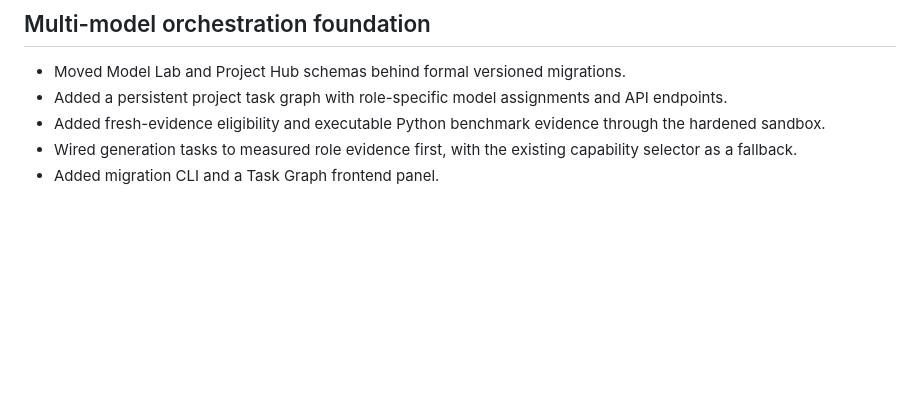
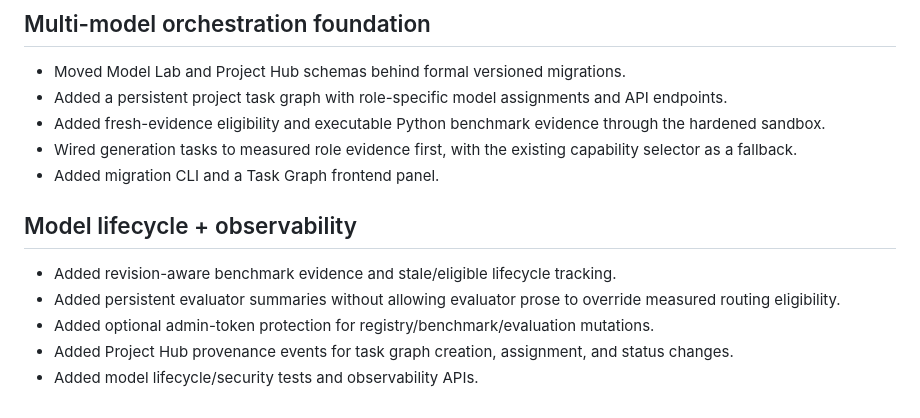
Before and after one commit to PcButNoBTC/DreamCoder, a Markdown page: CHANGES.md, the part around the change. GitHub-like rendering; blank space fills up the shorter version.

Commit message:
docs: record lifecycle observability hardening

```diff
--- a/CHANGES.md
+++ b/CHANGES.md
@@ -47,3 +47,11 @@
 - Added fresh-evidence eligibility and executable Python benchmark evidence through the hardened sandbox.
 - Wired generation tasks to measured role evidence first, with the existing capability selector as a fallback.
 - Added migration CLI and a Task Graph frontend panel.
+
+
+## Model lifecycle + observability
+- Added revision-aware benchmark evidence and stale/eligible lifecycle tracking.
+- Added persistent evaluator summaries without allowing evaluator prose to override measured routing eligibility.
+- Added optional admin-token protection for registry/benchmark/evaluation mutations.
+- Added Project Hub provenance events for task graph creation, assignment, and status changes.
+- Added model lifecycle/security tests and observability APIs.
```
